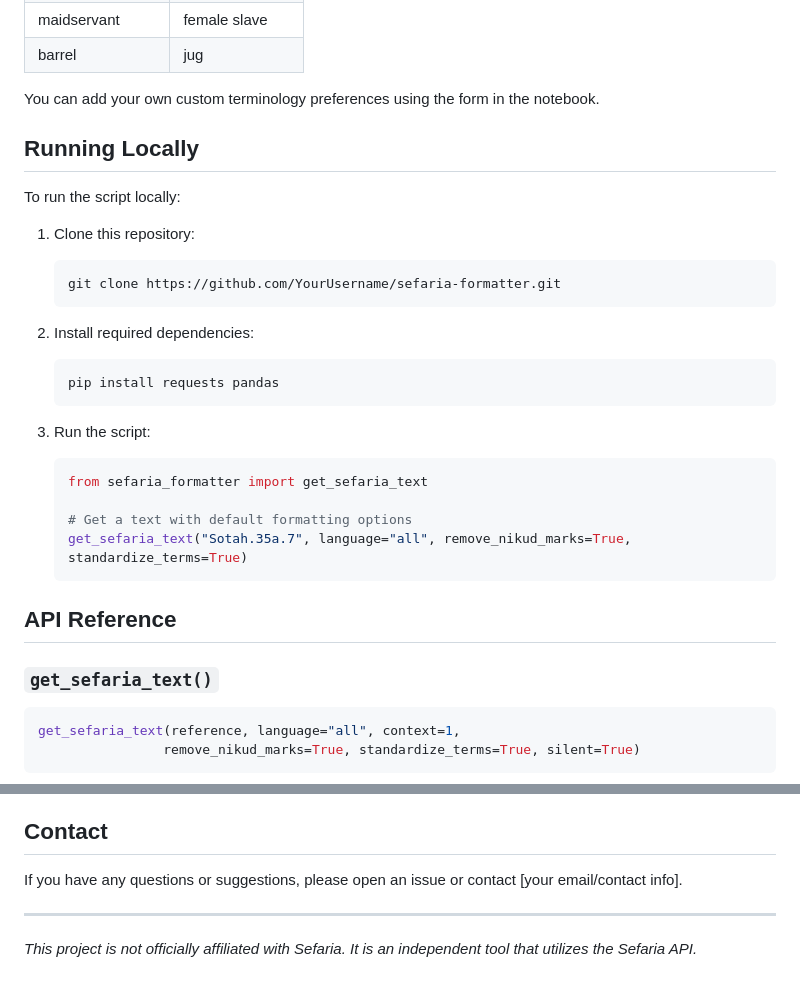
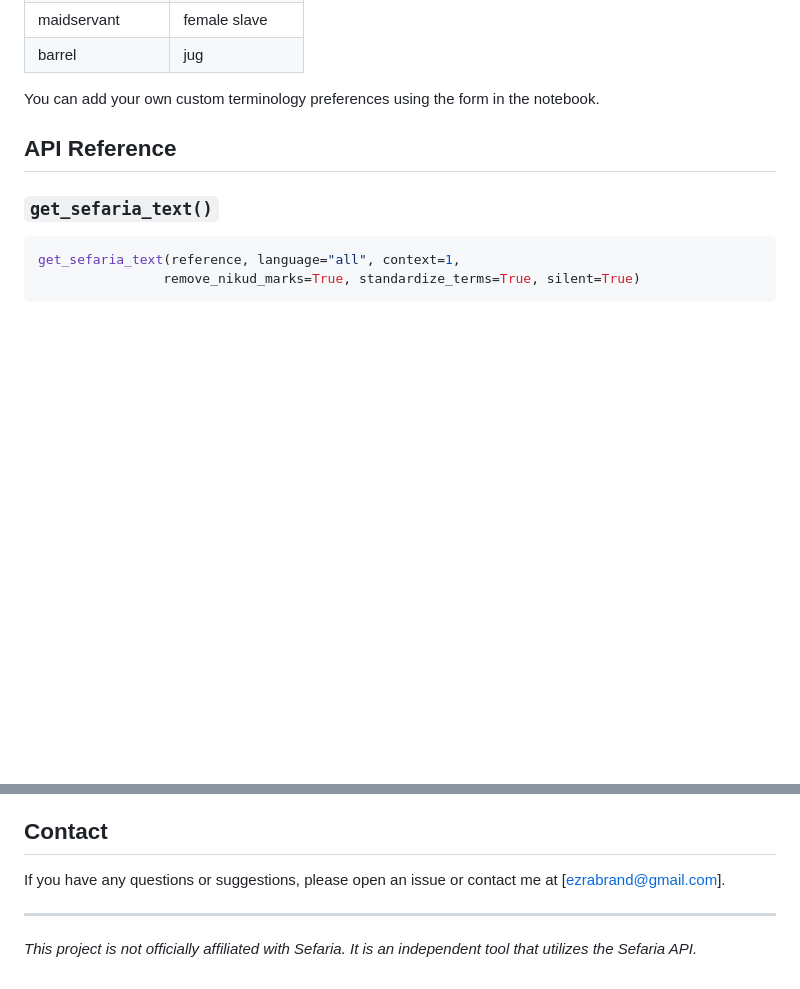
Before and after one commit to EzraBrand/talmud, a Markdown page: README.md, 2 parts joined by grey strips. GitHub-like rendering; blank space fills up the shorter version.

````diff
--- a/README.md
+++ b/README.md
@@ -53,27 +53,6 @@ The tool standardizes terminology according to these preferences:
 
 You can add your own custom terminology preferences using the form in the notebook.
 
-## Running Locally
-
-To run the script locally:
-
-1. Clone this repository:
-   ```
-   git clone https://github.com/YourUsername/sefaria-formatter.git
-   ```
-
-2. Install required dependencies:
-   ```
-   pip install requests pandas
-   ```
-
-3. Run the script:
-   ```python
-   from sefaria_formatter import get_sefaria_text
-
-   # Get a text with default formatting options
-   get_sefaria_text("Sotah.35a.7", language="all", remove_nikud_marks=True, standardize_terms=True)
-   ```
 
 ## API Reference
 
@@ -124,7 +103,7 @@ This project is licensed under the MIT License - see the [LICENSE](LICENSE) file
 
 ## Contact
 
-If you have any questions or suggestions, please open an issue or contact [your email/contact info].
+If you have any questions or suggestions, please open an issue or contact me at [ezrabrand@gmail.com].
 
 ---
 
````
